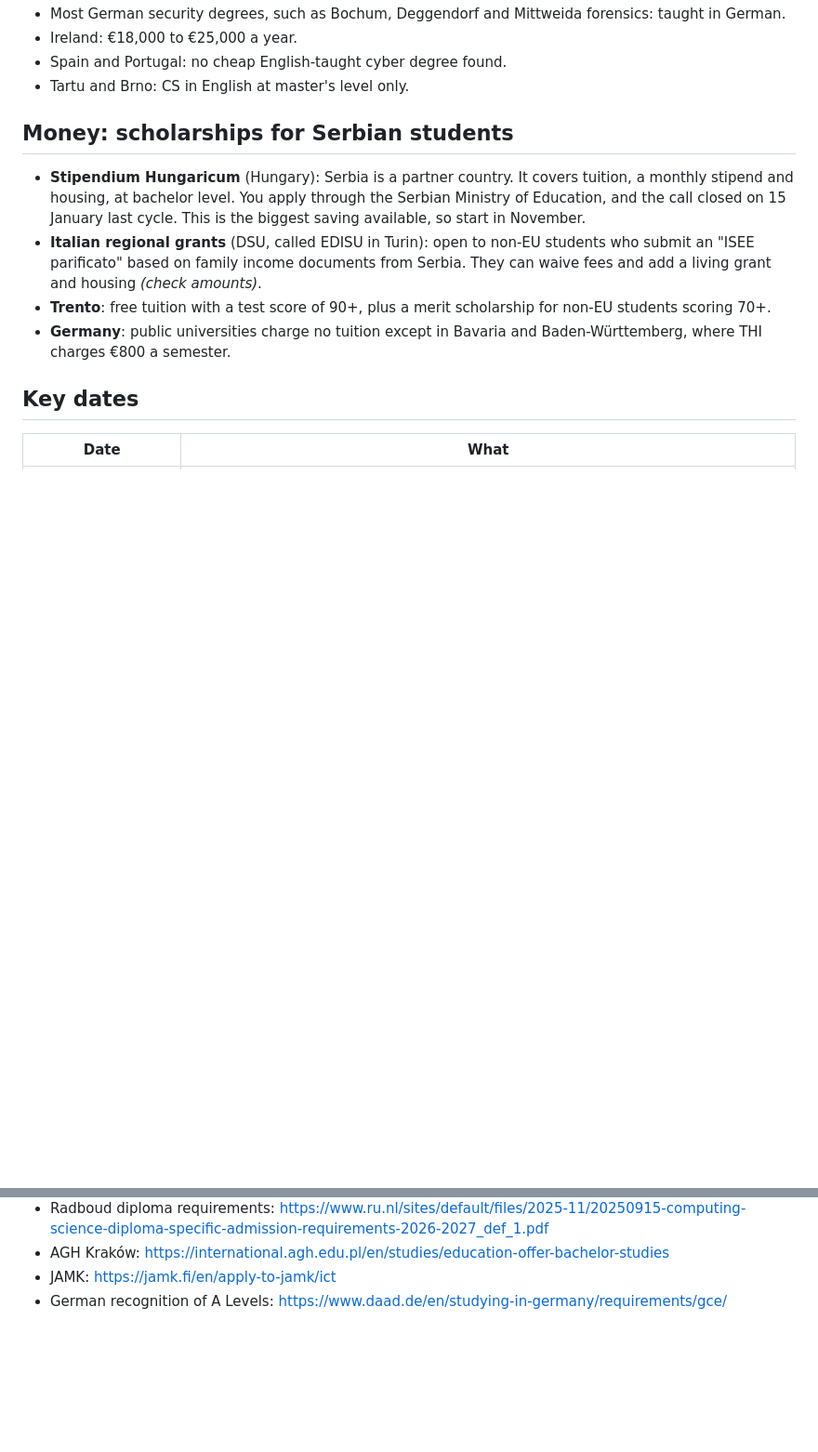
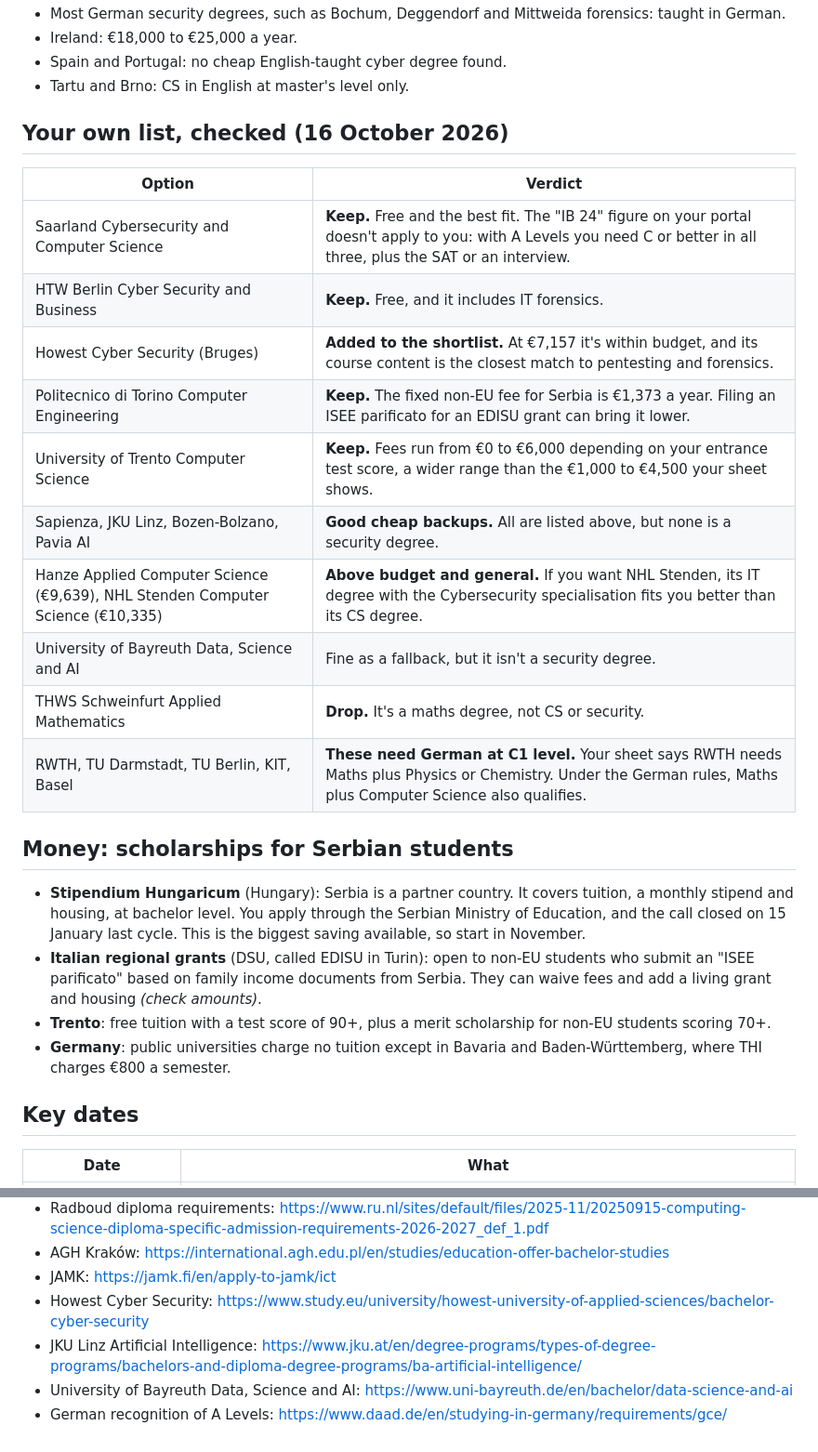
Before and after one commit to Holmsbergsviti/University_Portfolio, a Markdown page: applications/university-shortlist.md, 2 parts joined by grey strips. Shown at 93% size. GitHub-like rendering; blank space fills up the shorter version.

Commit message:
Check student's own university list; add Howest, cheap backups, German-taught notes
Co-Authored-By: Claude Opus 5.5 (1M context) <noreply@anthropic.com>
Claude-Session: https://claude.ai/code/session_016izCniqVvSVoaK67G3QHRD

```diff
--- a/applications/university-shortlist.md
+++ b/applications/university-shortlist.md
@@ -43,6 +51,21 @@
 - Ireland: €18,000 to €25,000 a year.
 - Spain and Portugal: no cheap English-taught cyber degree found.
 - Tartu and Brno: CS in English at master's level only.
+
+## Your own list, checked (16 October 2026)
+
+| Option | Verdict |
+|---|---|
+| Saarland Cybersecurity and Computer Science | **Keep.** Free and the best fit. The "IB 24" figure on your portal doesn't apply to you: with A Levels you need C or better in all three, plus the SAT or an interview. |
+| HTW Berlin Cyber Security and Business | **Keep.** Free, and it includes IT forensics. |
+| Howest Cyber Security (Bruges) | **Added to the shortlist.** At €7,157 it's within budget, and its course content is the closest match to pentesting and forensics. |
+| Politecnico di Torino Computer Engineering | **Keep.** The fixed non-EU fee for Serbia is €1,373 a year. Filing an ISEE parificato for an EDISU grant can bring it lower. |
+| University of Trento Computer Science | **Keep.** Fees run from €0 to €6,000 depending on your entrance test score, a wider range than the €1,000 to €4,500 your sheet shows. |
+| Sapienza, JKU Linz, Bozen-Bolzano, Pavia AI | **Good cheap backups.** All are listed above, but none is a security degree. |
+| Hanze Applied Computer Science (€9,639), NHL Stenden Computer Science (€10,335) | **Above budget and general.** If you want NHL Stenden, its IT degree with the Cybersecurity specialisation fits you better than its CS degree. |
+| University of Bayreuth Data, Science and AI | Fine as a fallback, but it isn't a security degree. |
+| THWS Schweinfurt Applied Mathematics | **Drop.** It's a maths degree, not CS or security. |
+| RWTH, TU Darmstadt, TU Berlin, KIT, Basel | **These need German at C1 level.** Your sheet says RWTH needs Maths plus Physics or Chemistry. Under the German rules, Maths plus Computer Science also qualifies. |
 
 ## Money: scholarships for Serbian students
 
@@ -100,4 +123,7 @@
 - Radboud diploma requirements: https://www.ru.nl/sites/default/files/2025-11/20250915-computing-science-diploma-specific-admission-requirements-2026-2027_def_1.pdf
 - AGH Kraków: https://international.agh.edu.pl/en/studies/education-offer-bachelor-studies
 - JAMK: https://jamk.fi/en/apply-to-jamk/ict
+- Howest Cyber Security: https://www.study.eu/university/howest-university-of-applied-sciences/bachelor-cyber-security
+- JKU Linz Artificial Intelligence: https://www.jku.at/en/degree-programs/types-of-degree-programs/bachelors-and-diploma-degree-programs/ba-artificial-intelligence/
+- University of Bayreuth Data, Science and AI: https://www.uni-bayreuth.de/en/bachelor/data-science-and-ai
 - German recognition of A Levels: https://www.daad.de/en/studying-in-germany/requirements/gce/
```
Also changed, not shown: other parts of applications/university-shortlist.md (+9 -1 lines).
